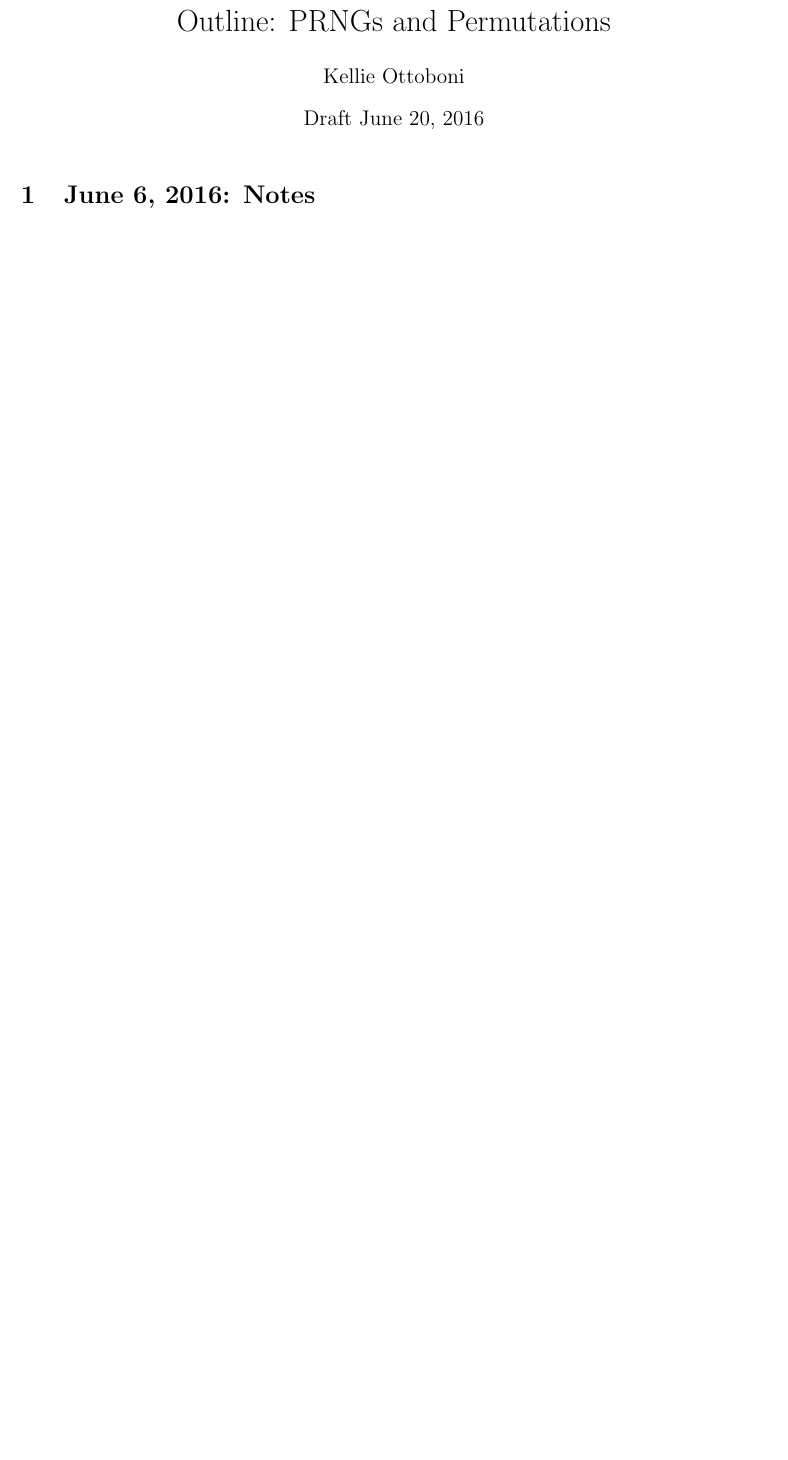
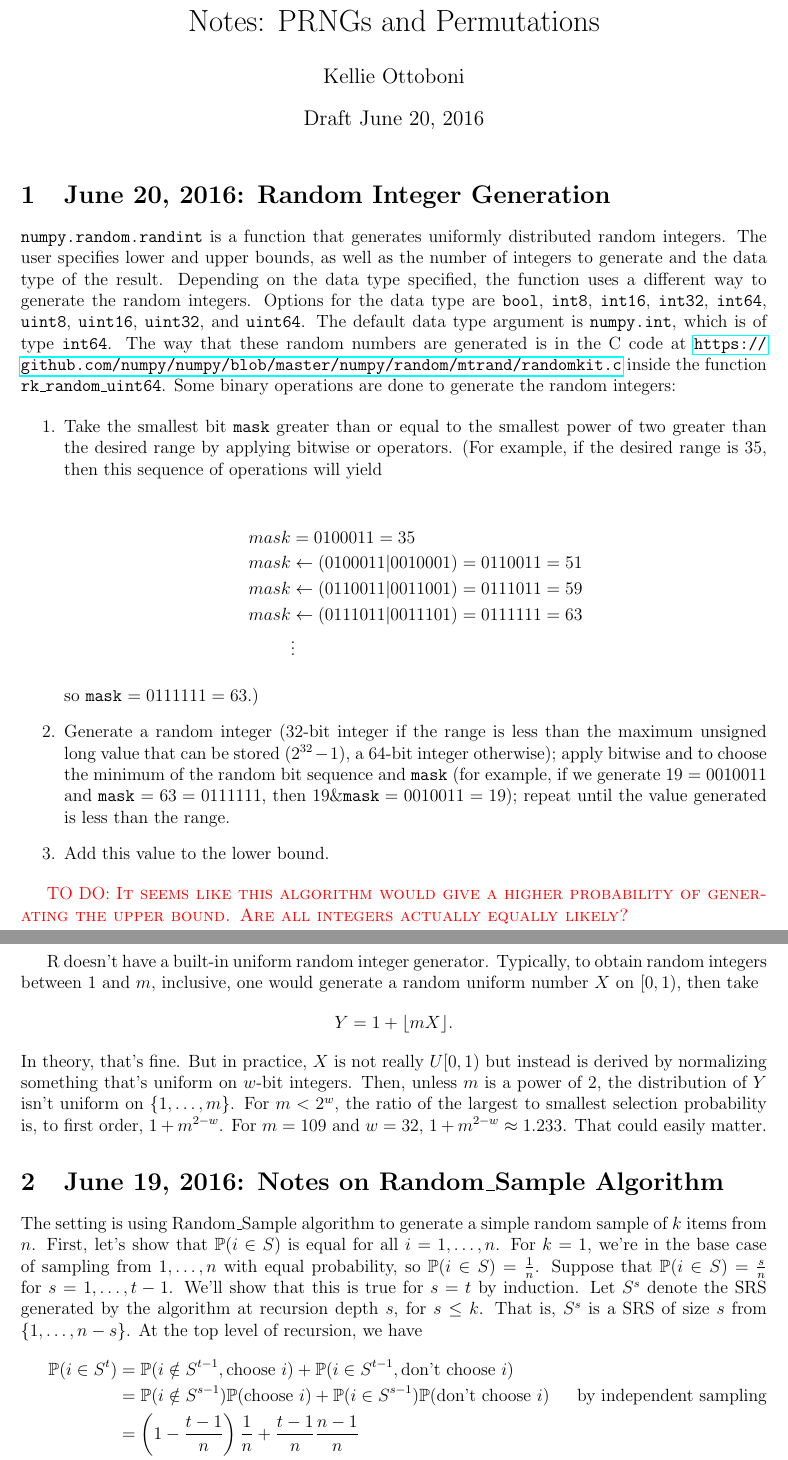
Before and after one commit to pbstark/pseudorandom, a LaTeX document (outline.tex): part of page 1 of 5 before the commit and two parts of pages 1 and 2 of 6 after it, the two joined at a grey line, cut so that both start at the same text, the shorter picture padded with empty space. Compiled offline with pdfLaTeX.

Commit message:
Add notes on numpy.random.randint, Random_Sample algorithm

```diff
--- a/outline.tex
+++ b/outline.tex
@@ -39,7 +39,7 @@
 \newcommand{\argmax}{\textrm{argmax}}
 \newcommand{\argmin}{\textrm{argmin}}
 
-\title{Outline: PRNGs and Permutations}
+\title{Notes: PRNGs and Permutations}
 \author{Kellie Ottoboni}
 \date{Draft \today}
 \begin{document}
@@ -53,3 +53,65 @@
 %\end{abstract}
 
 %\newpage
+\section{June 20, 2016: Random Integer Generation}
+\texttt{numpy.random.randint} is a function that generates uniformly distributed random integers.
+The user specifies lower and upper bounds, as well as the number of integers to generate and the data type of the result.
+Depending on the data type specified, the function uses a different way to generate the random integers.
+Options for the data type are \texttt{bool}, \texttt{int8}, \texttt{int16}, \texttt{int32}, \texttt{int64}, \texttt{uint8}, \texttt{uint16}, \texttt{uint32}, and \texttt{uint64}.
+The default data type argument is \texttt{numpy.int}, which is of type \texttt{int64}.
+The way that these random numbers are generated is in the C code at \url{https://github.com/numpy/numpy/blob/master/numpy/random/mtrand/randomkit.c} inside the function \texttt{rk\_random\_uint64}.
+Some binary operations are done to generate the random integers:
+
+\begin{enumerate}
+\item{ Take the smallest bit \texttt{mask} greater than or equal to the smallest power of two greater than the desired range by applying bitwise or operators. (For example, if the desired range is $35$, then this sequence of operations will yield
+
+\begin{align*}
+mask &= 0100011 = 35\\
+mask &\leftarrow (0100011 \vert 0010001) = 0110011 = 51 \\
+mask &\leftarrow (0110011 \vert 0011001) = 0111011 = 59 \\
+mask &\leftarrow (0111011 \vert 0011101) = 0111111 = 63 \\
+& \vdots
+\end{align*}
+
+so \texttt{mask} $ = 0111111 = 63$.)
+}
+\item{ Generate a random integer (32-bit integer if the range is less than the maximum unsigned long value that can be stored ($2^{32}-1$), a 64-bit integer otherwise);
+apply bitwise and  to choose the minimum of the random bit sequence and \texttt{mask}
+(for example, if we generate $19 = 0010011$ and \texttt{mask} $= 63 = 0111111$, then $19 \& \texttt{mask}  = 0010011 = 19$);
+repeat until the value generated is less than the range.
+}
+\item Add this value to the lower bound.
+\end{enumerate}
+
+\todo{It seems like this algorithm would give a higher probability of generating the upper bound.
+Are all integers actually equally likely?}\\
+
+R doesn't have a built-in uniform random integer generator.
+Typically, to obtain random integers between $1$ and $m$, inclusive, one would generate a random uniform number $X$ on $[0, 1)$, then take
+$$Y = 1 + \lfloor m X \rfloor.$$
+In theory, that's fine.
+But in practice, $X$ is not really $U[0,1)$ but instead is derived by normalizing something that's uniform on $w$-bit integers.
+Then, unless $m$ is a power of $2$, the distribution of $Y$ isn't uniform on $\{1,\dots,m\}$.
+For $m<2^w$, the ratio of the largest to smallest selection probability is, to first order, $1+m^{2-w}$.
+For $m=109$ and $w=32$, $1+m^{2-w}\approx1.233$.
+That could easily matter.
+
+
+
+
+\section{June 19, 2016: Notes on Random\_Sample Algorithm}
+The setting is using Random\_Sample algorithm to generate a simple random sample of $k$ items from $n$.
+First, let's show that $\pr(i \in S)$ is equal for all $i = 1, \dots, n$.
+For $k=1$, we're in the base case of sampling from $1, \dots, n$ with equal probability, so $\pr(i \in S) = \frac{1}{n}$.
+Suppose that $\pr(i \in S) = \frac{s}{n}$ for $s = 1, \dots, t-1$.
+We'll show that this is true for $s = t$ by induction.
+Let $S^s$ denote the SRS generated by the algorithm at recursion depth $s$, for $s \leq k$.
+That is, $S^s$ is a SRS of size $s$ from $\{1, \dots, n - s\}$.
+At the top level of recursion, we have
+\begin{align*}
+\pr(i \in S^t) &= \pr(i \notin S^{t-1}, \text{choose } i) + \pr(i \in S^{t-1}, \text{don't choose } i) \\
+&=  \pr(i \notin S^{s-1})\pr(\text{choose } i) + \pr(i \in S^{s-1})\pr(\text{don't choose } i) \tag*{by independent sampling}\\
+&= \left(1-\frac{t-1}{n}\right)\frac{1}{n} + \frac{t-1}{n}\frac{n-1}{n} \\
+&= \frac{1}{n} + \frac{t-1}{n} \\
+&= \frac{t}{n}
+\end{align*}
```
Also changed, not shown: outline.pdf, outline.tex (32 more changed lines).
